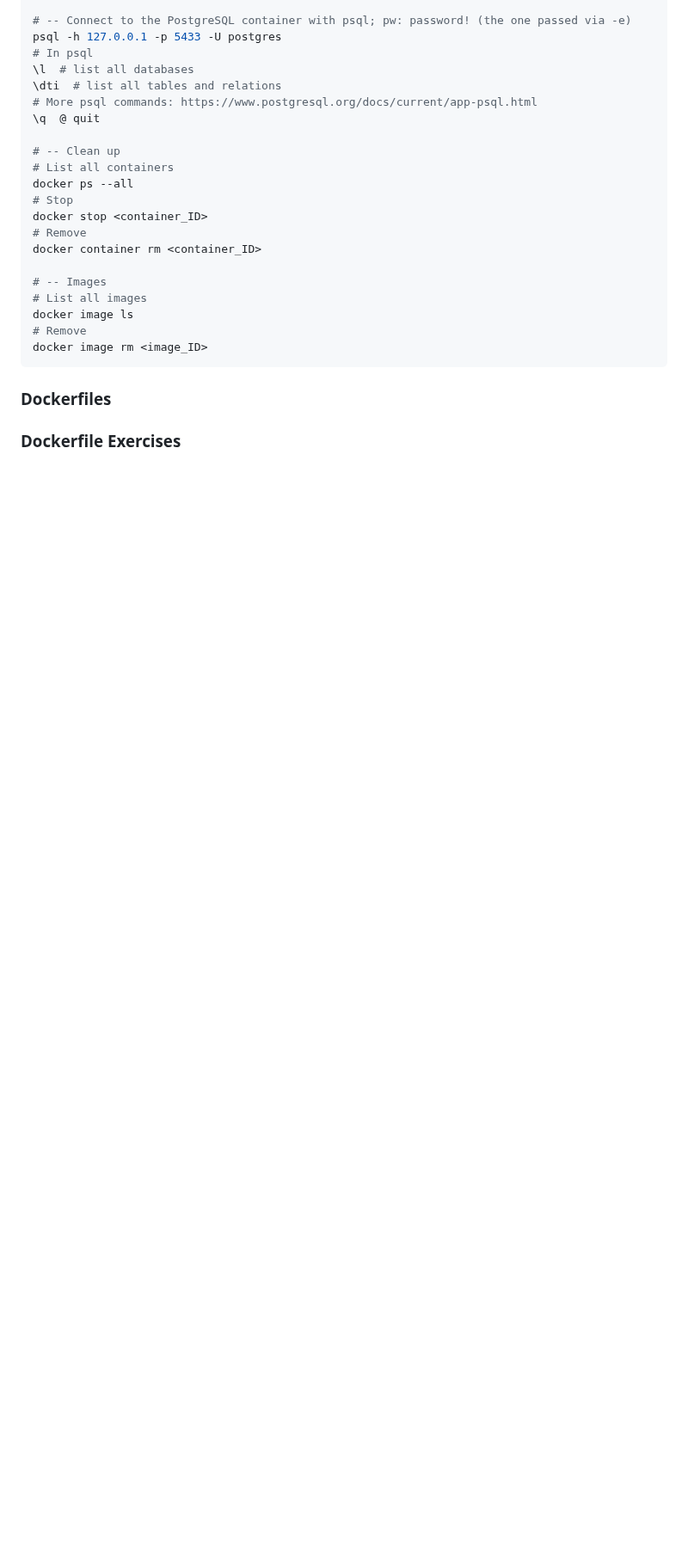
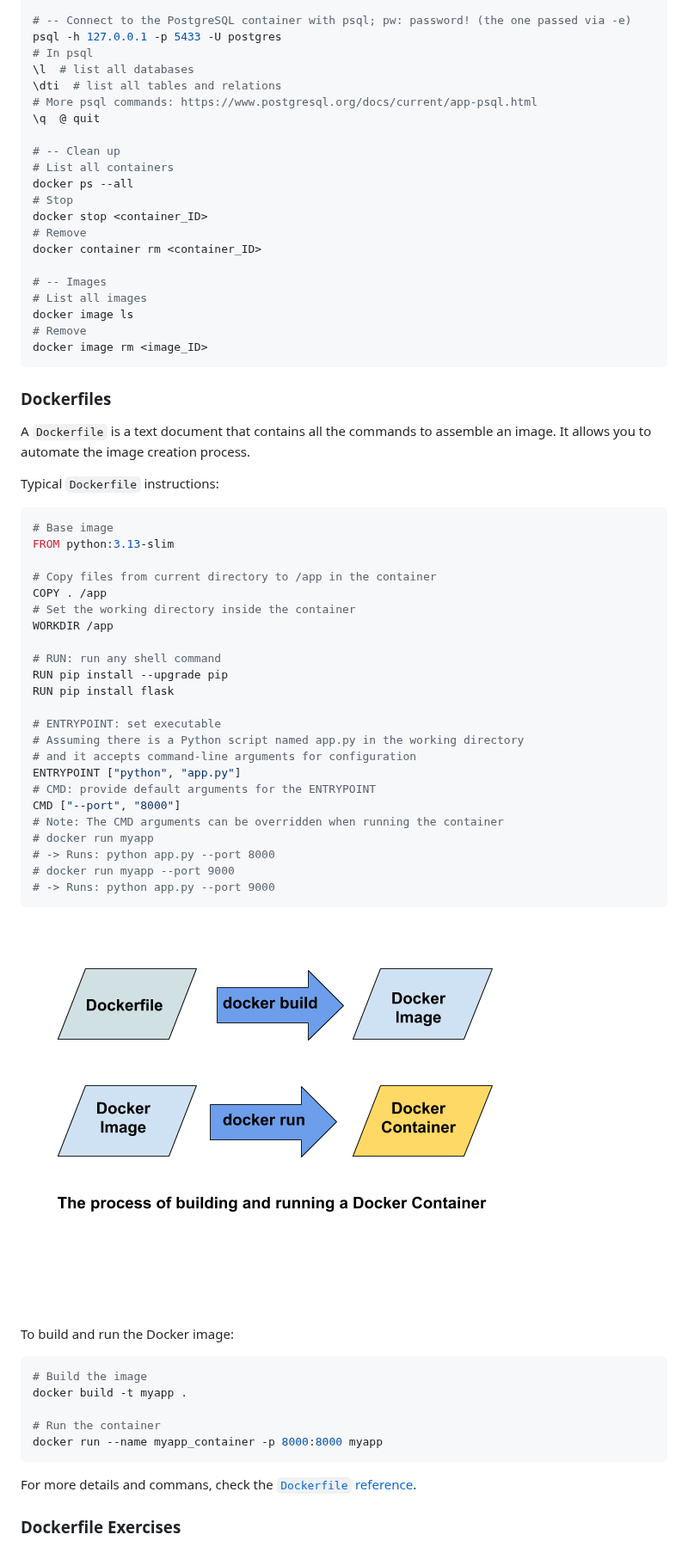
Before and after one commit to mxagar/webapp_deployment_guide, a Markdown page: 01_ServerDeployment/README.md, the part around one of its changes. Shown at 86% size. Rendered like a GitHub page; pictures changed too: 01_ServerDeployment/assets/docker_build_image.png (added); blank space fills up the shorter version.

````diff
--- a/01_ServerDeployment/README.md
+++ b/01_ServerDeployment/README.md
@@ -147,4 +165,48 @@ docker image rm <image_ID>
 
 ### Dockerfiles
 
+A `Dockerfile` is a text document that contains all the commands to assemble an image. It allows you to automate the image creation process.
+
+Typical `Dockerfile` instructions:
+
+```Dockerfile
+# Base image
+FROM python:3.13-slim
+
+# Copy files from current directory to /app in the container
+COPY . /app
+# Set the working directory inside the container
+WORKDIR /app
+
+# RUN: run any shell command
+RUN pip install --upgrade pip
+RUN pip install flask
+
+# ENTRYPOINT: set executable
+# Assuming there is a Python script named app.py in the working directory
+# and it accepts command-line arguments for configuration
+ENTRYPOINT ["python", "app.py"]
+# CMD: provide default arguments for the ENTRYPOINT
+CMD ["--port", "8000"]
+# Note: The CMD arguments can be overridden when running the container
+# docker run myapp
+# -> Runs: python app.py --port 8000
+# docker run myapp --port 9000
+# -> Runs: python app.py --port 9000
+```
+
+![Dockerfile: Build Image](./assets/docker_build_image.png)
+
+To build and run the Docker image:
+
+```bash
+# Build the image
+docker build -t myapp .
+
+# Run the container
+docker run --name myapp_container -p 8000:8000 myapp
+```
+
+For more details and commans, check the [`Dockerfile` reference](https://docs.docker.com/reference/dockerfile/).
+
 ### Dockerfile Exercises
````
Also changed, not shown: other parts of 01_ServerDeployment/README.md (+100 -0 lines), 3 other files.
